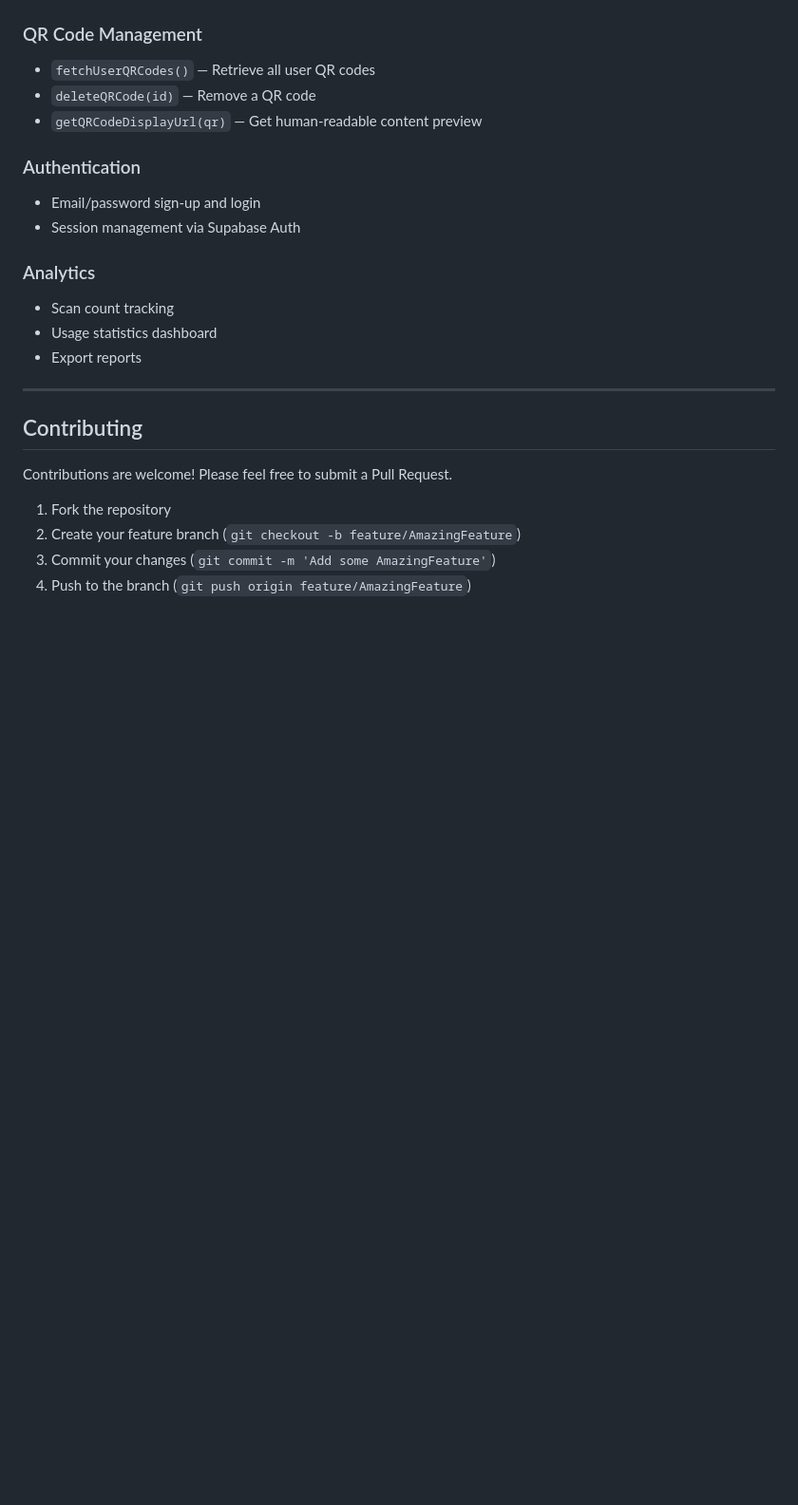
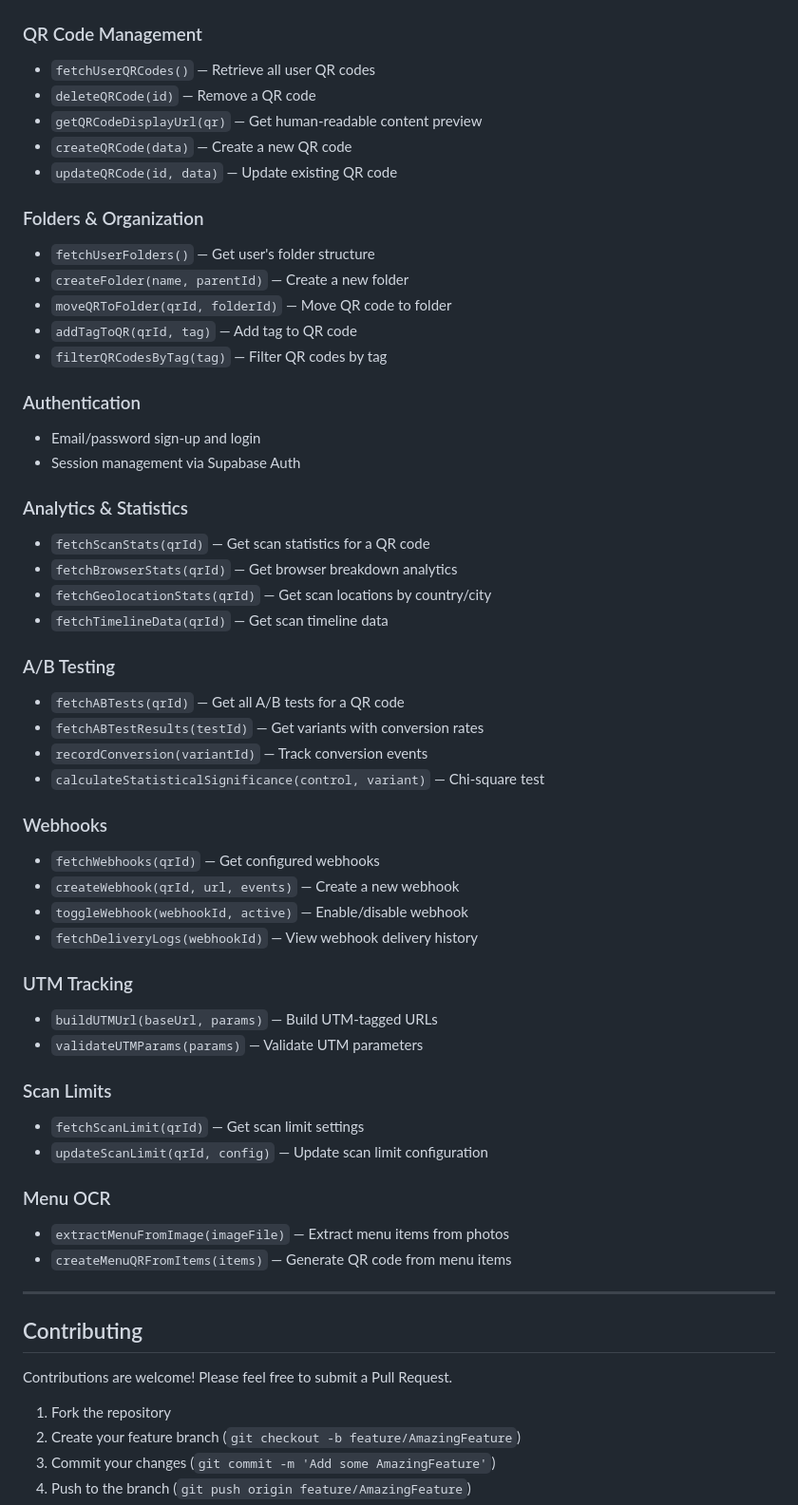
Before and after one commit to mintychochip/quickqr-frontend, a Markdown page: README.md, the part around one of its changes. Shown at 95% size. GitHub-like rendering; blank space fills up the shorter version.

Commit message:
docs: update README with complete feature list and project structure

```diff
--- a/README.md
+++ b/README.md
@@ -134,15 +169,49 @@ quickqr-frontend/
 - `fetchUserQRCodes()` — Retrieve all user QR codes
 - `deleteQRCode(id)` — Remove a QR code
 - `getQRCodeDisplayUrl(qr)` — Get human-readable content preview
+- `createQRCode(data)` — Create a new QR code
+- `updateQRCode(id, data)` — Update existing QR code
+
+### Folders & Organization
+- `fetchUserFolders()` — Get user's folder structure
+- `createFolder(name, parentId)` — Create a new folder
+- `moveQRToFolder(qrId, folderId)` — Move QR code to folder
+- `addTagToQR(qrId, tag)` — Add tag to QR code
+- `filterQRCodesByTag(tag)` — Filter QR codes by tag
 
 ### Authentication
 - Email/password sign-up and login
 - Session management via Supabase Auth
 
-### Analytics
-- Scan count tracking
-- Usage statistics dashboard
-- Export reports
+### Analytics & Statistics
+- `fetchScanStats(qrId)` — Get scan statistics for a QR code
+- `fetchBrowserStats(qrId)` — Get browser breakdown analytics
+- `fetchGeolocationStats(qrId)` — Get scan locations by country/city
+- `fetchTimelineData(qrId)` — Get scan timeline data
+
+### A/B Testing
+- `fetchABTests(qrId)` — Get all A/B tests for a QR code
+- `fetchABTestResults(testId)` — Get variants with conversion rates
+- `recordConversion(variantId)` — Track conversion events
+- `calculateStatisticalSignificance(control, variant)` — Chi-square test
+
+### Webhooks
+- `fetchWebhooks(qrId)` — Get configured webhooks
+- `createWebhook(qrId, url, events)` — Create a new webhook
+- `toggleWebhook(webhookId, active)` — Enable/disable webhook
+- `fetchDeliveryLogs(webhookId)` — View webhook delivery history
+
+### UTM Tracking
+- `buildUTMUrl(baseUrl, params)` — Build UTM-tagged URLs
+- `validateUTMParams(params)` — Validate UTM parameters
+
+### Scan Limits
+- `fetchScanLimit(qrId)` — Get scan limit settings
+- `updateScanLimit(qrId, config)` — Update scan limit configuration
+
+### Menu OCR
+- `extractMenuFromImage(imageFile)` — Extract menu items from photos
+- `createMenuQRFromItems(items)` — Generate QR code from menu items
 
 ---
 
```
Also changed, not shown: other parts of README.md (+39 -4 lines).
